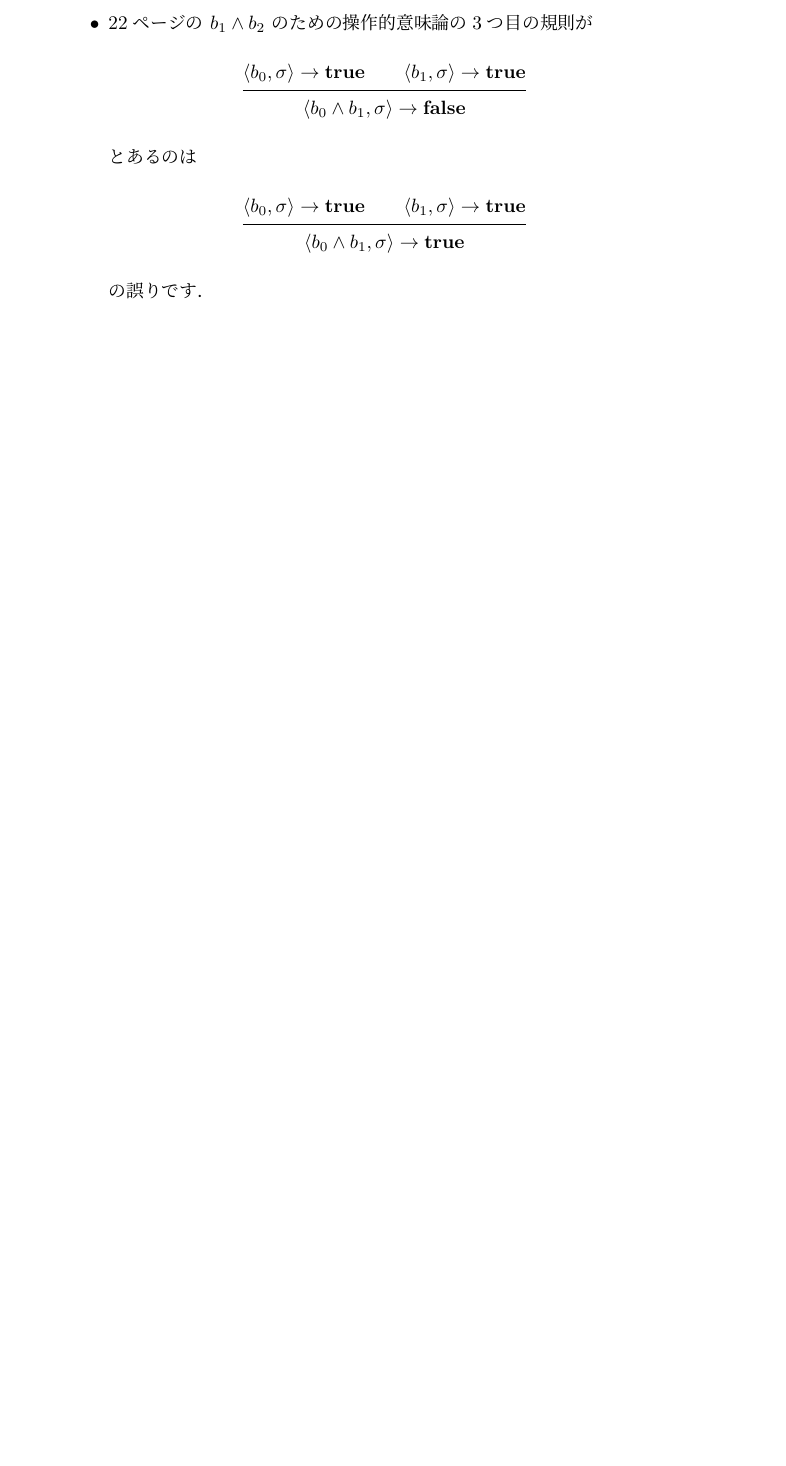
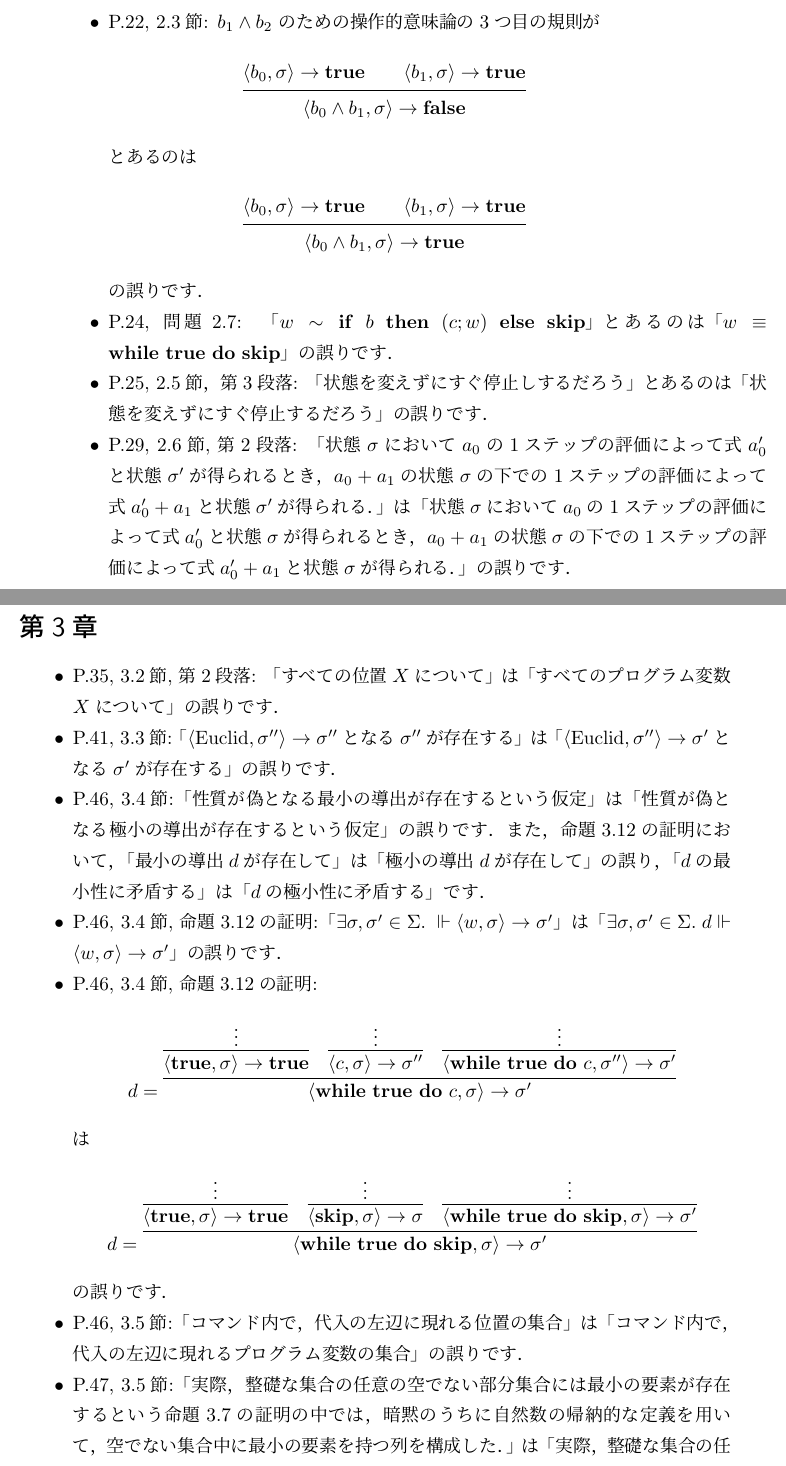
Before and after one commit to ksuenaga/winskel-textbook-jp, a LaTeX book (correction/correction.tex): part of page 2 of 2 before the commit and two parts of pages 2 and 3 of 4 after it, the two joined at a grey line, cut so that both start at the same text, the shorter picture padded with empty space. Compiled offline with pLaTeX and dvipdfmx.

Commit message:
[wip] correction

```diff
--- a/correction/correction.tex
+++ b/correction/correction.tex
@@ -71,10 +78,79 @@
     {\tuple{b_0, \sigma} \arrow \Ttrue \andalso \tuple{b_1, \sigma} \arrow \Ttrue}
     {\tuple{b_0 \land b_1, \sigma} \arrow \Ttrue}
     の誤りです．
+  \item P.24, 問題2.7: 「$w \sim \Cif\ b\ \Cthen\ (c;w)\ \Celse\ \Cskip$」とあるのは「$w \equiv \Cwhile\ \Ttrue\ \Cdo\ \Cskip$」の誤りです．
+  \item P.25, 2.5節，第3段落: 「状態を変えずにすぐ停止しするだろう」とあるのは「状態を変えずにすぐ停止するだろう」の誤りです．
+  \item P.29, 2.6節, 第2段落:
+    「状態$\sigma$において$a_0$の1ステップの評価によって式$a_0'$と状
+    態$\sigma'$が得られるとき，$a_0+a_1$の状態$\sigma$の下での1ステップ
+    の評価によって式$a_0'+a_1$と状態$\sigma'$が得られる．」は
+    「状態$\sigma$において$a_0$の1ステップの評価によって式$a_0'$と状
+    態$\sigma$が得られるとき，$a_0+a_1$の状態$\sigma$の下での1ステップ
+    の評価によって式$a_0'+a_1$と状態$\sigma$が得られる．」の誤りです．
+\end{itemize}
+
+\section*{第3章}
+
+\begin{itemize}
+\item P.35, 3.2節, 第2段落: 「すべての位置$X$について」は「すべてのプログラム変数$X$について」の誤りです．
+\item P.41,
+  3.3節:「$\tuple{\text{Euclid},\sigma''}\rightarrow\sigma''$とな
+  る$\sigma''$が存在する」は
+  「$\tuple{\text{Euclid},\sigma''}\rightarrow\sigma'$となる$\sigma'$が
+  存在する」の誤りです．
+\item P.46, 3.4節:「性質が偽となる最小の導出が存在するという仮定」は「性質が偽となる極小の導出が存在するという仮定」の誤りです．
+  また，命題3.12の証明において，「最小の導出$d$が存在して」は「極小の導出$d$が存在して」の誤り，「$d$の最小性に矛盾する」は「$d$の極小性に矛盾する」です．
+\item P.46, 3.4節, 命題3.12の証明:「$\exists{\sigma,\sigma'\in\Sigma}.\;\Vdash\tuple{w,\sigma}\rightarrow\sigma'$」は「$\exists{\sigma,\sigma'\in\Sigma}.\; d \Vdash\tuple{w,\sigma}\rightarrow\sigma'$」の誤りです．
+\item P.46, 3.4節, 命題3.12の証明:
+  \[
+    d =
+    \infer
+    {\tuple{\mathbf{while\ true\ do}\ c, \sigma}\rightarrow \sigma'}
+    {
+      \infer
+      {\tuple{\mathbf{true},\sigma}\rightarrow\mathbf{true}}
+      {\vdots}
+      &
+      \infer
+      {\tuple{c,\sigma}\rightarrow\sigma''}
+      {\vdots}
+      &
+      \infer
+      {\tuple{\mathbf{while\ true\ do}\ c,\sigma''}\rightarrow\sigma'}
+      {\vdots}
+    }
+  \]
+  は
+  \[
+    d =
+    \infer
+    {\tuple{\mathbf{while\ true\ do}\ \Cskip, \sigma}\rightarrow \sigma'}
+    {
+      \infer
+      {\tuple{\mathbf{true},\sigma}\rightarrow\mathbf{true}}
+      {\vdots}
+      &
+      \infer
+      {\tuple{\Cskip,\sigma}\rightarrow\sigma}
+      {\vdots}
+      &
+      \infer
+      {\tuple{\mathbf{while\ true\ do}\ \Cskip,\sigma}\rightarrow\sigma'}
+      {\vdots}
+    }
+  \]
+  の誤りです．
+\item P.46, 3.5節:「コマンド内で，代入の左辺に現れる位置の集合」は「コマンド内で，代入の左辺に現れるプログラム変数の集合」の誤りです．
+\item P.47, 3.5節:「実際，整礎な集合の任意の空でない部分集合には最小の
+  要素が存在するという命題3.7の証明の中では，暗黙のうちに自然数の帰納的
+  な定義を用いて，空でない集合中に最小の要素を持つ列を構成した．」は
+  「実際，整礎な集合の任意の空でない部分集合には極小の要素が存在すると
+  いう命題3.7の証明の中では，暗黙のうちに自然数の帰納的な定義を用いて，
+  空でない集合中に極小の要素を持つ列を構成した．」の誤りです．
 \end{itemize}
 
 \section*{謝辞}
 
-本翻訳の誤りをご報告いただいた以下の方々に深く感謝申し上げます: gaxiiiiiiiiiiii様，hackermaskee様．
+本翻訳の誤りをご報告いただいた以下の方々に深く感謝申し上げます: gaxiiiiiiiiiiii様，hackermaskee様，衣笠公陽様．
 
 \end{document}
```
Also changed, not shown: correction/correction.pdf, correction/correction.tex (9 more changed lines).
